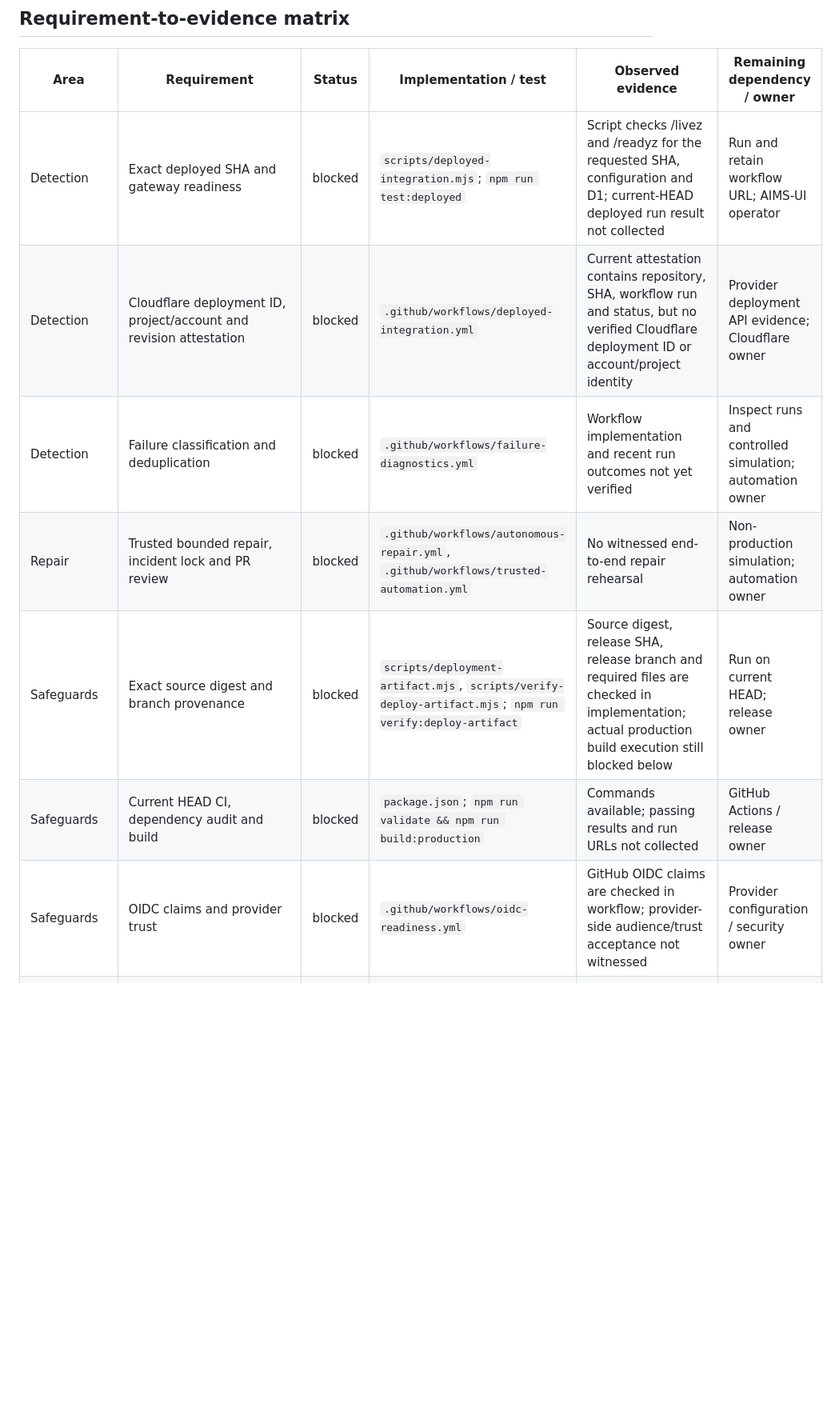
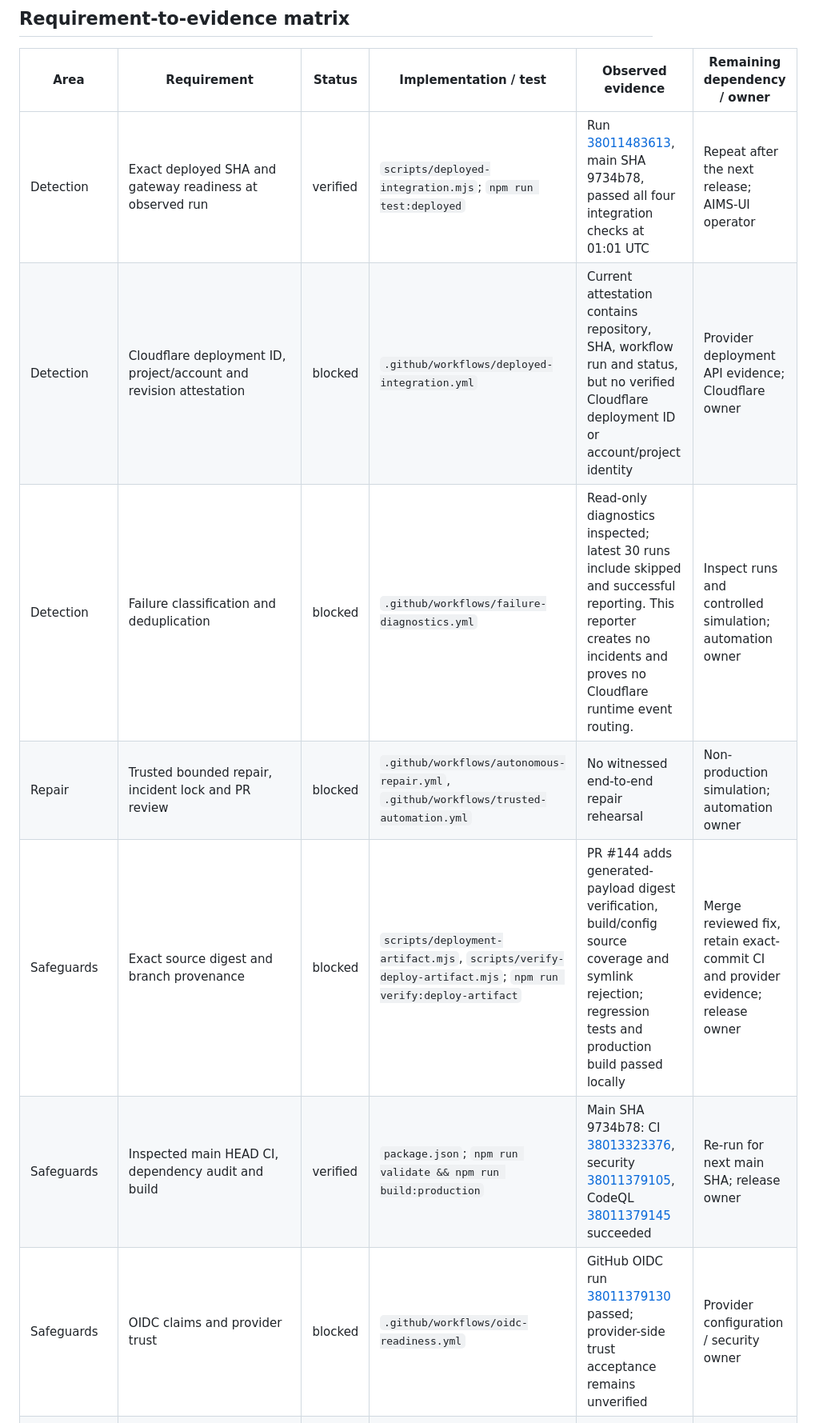
Before and after one commit to Jonathan-Harris1975/AIMS-UI, a Markdown page: docs/LIVE_TEST_READINESS.md, the part around one of its changes. Shown at 80% size. Drawn GitHub-style; blank space fills up the shorter version.

Commit message:
docs: record verified integration and artifact integrity fixes with remaining gates

```diff
--- a/docs/LIVE_TEST_READINESS.md
+++ b/docs/LIVE_TEST_READINESS.md
@@ -6,11 +6,11 @@ Snapshot: 2026-10-10 UTC. Evidence refresh: GitHub API inspection on 2026-10-10.
 
 | Area | Requirement | Status | Implementation / test | Observed evidence | Remaining dependency / owner |
 | --- | --- | --- | --- | --- | --- |
-| Detection | Exact deployed SHA and gateway readiness | blocked | `scripts/deployed-integration.mjs`; `npm run test:deployed` | Script checks /livez and /readyz for the requested SHA, configuration and D1; current-HEAD deployed run result not collected | Run and retain workflow URL; AIMS-UI operator |
+| Detection | Exact deployed SHA and gateway readiness at observed run | verified | `scripts/deployed-integration.mjs`; `npm run test:deployed` | Run [38011483613](https://github.com/Jonathan-Harris1975/AIMS-UI/actions/runs/38011483613), main SHA 9734b78, passed all four integration checks at 01:01 UTC | Repeat after the next release; AIMS-UI operator |
 | Detection | Cloudflare deployment ID, project/account and revision attestation | blocked | `.github/workflows/deployed-integration.yml` | Current attestation contains repository, SHA, workflow run and status, but no verified Cloudflare deployment ID or account/project identity | Provider deployment API evidence; Cloudflare owner |
-| Detection | Failure classification and deduplication | blocked | `.github/workflows/failure-diagnostics.yml` | Workflow implementation and recent run outcomes not yet verified | Inspect runs and controlled simulation; automation owner |
+| Detection | Failure classification and deduplication | blocked | `.github/workflows/failure-diagnostics.yml` | Read-only diagnostics inspected; latest 30 runs include skipped and successful reporting. This reporter creates no incidents and proves no Cloudflare runtime event routing. | Inspect runs and controlled simulation; automation owner |
 | Repair | Trusted bounded repair, incident lock and PR review | blocked | `.github/workflows/autonomous-repair.yml`, `.github/workflows/trusted-automation.yml` | No witnessed end-to-end repair rehearsal | Non-production simulation; automation owner |
-| Safeguards | Exact source digest and branch provenance | blocked | `scripts/deployment-artifact.mjs`, `scripts/verify-deploy-artifact.mjs`; `npm run verify:deploy-artifact` | Source digest, release SHA, release branch and required files are checked in implementation; actual production build execution still blocked below | Run on current HEAD; release owner |
-| Safeguards | Current HEAD CI, dependency audit and build | blocked | `package.json`; `npm run validate && npm run build:production` | Commands available; passing results and run URLs not collected | GitHub Actions / release owner |
-| Safeguards | OIDC claims and provider trust | blocked | `.github/workflows/oidc-readiness.yml` | GitHub OIDC claims are checked in workflow; provider-side audience/trust acceptance not witnessed | Provider configuration / security owner |
+| Safeguards | Exact source digest and branch provenance | blocked | `scripts/deployment-artifact.mjs`, `scripts/verify-deploy-artifact.mjs`; `npm run verify:deploy-artifact` | PR #144 adds generated-payload digest verification, build/config source coverage and symlink rejection; regression tests and production build passed locally | Merge reviewed fix, retain exact-commit CI and provider evidence; release owner |
+| Safeguards | Inspected main HEAD CI, dependency audit and build | verified | `package.json`; `npm run validate && npm run build:production` | Main SHA 9734b78: CI [38013323376](https://github.com/Jonathan-Harris1975/AIMS-UI/actions/runs/38013323376), security [38011379105](https://github.com/Jonathan-Harris1975/AIMS-UI/actions/runs/38011379105), CodeQL [38011379145](https://github.com/Jonathan-Harris1975/AIMS-UI/actions/runs/38011379145) succeeded | Re-run for next main SHA; release owner |
+| Safeguards | OIDC claims and provider trust | blocked | `.github/workflows/oidc-readiness.yml` | GitHub OIDC run [38011379130](https://github.com/Jonathan-Harris1975/AIMS-UI/actions/runs/38011379130) passed; provider-side trust acceptance remains unverified | Provider configuration / security owner |
 | Safeguards | Rollback, kill switch and traffic cutover | blocked | Deployment configuration to be inspected | No demonstrated rollback rehearsal | Cloudflare owner |
```
Also changed, not shown: other parts of docs/LIVE_TEST_READINESS.md (+25 -3 lines).
